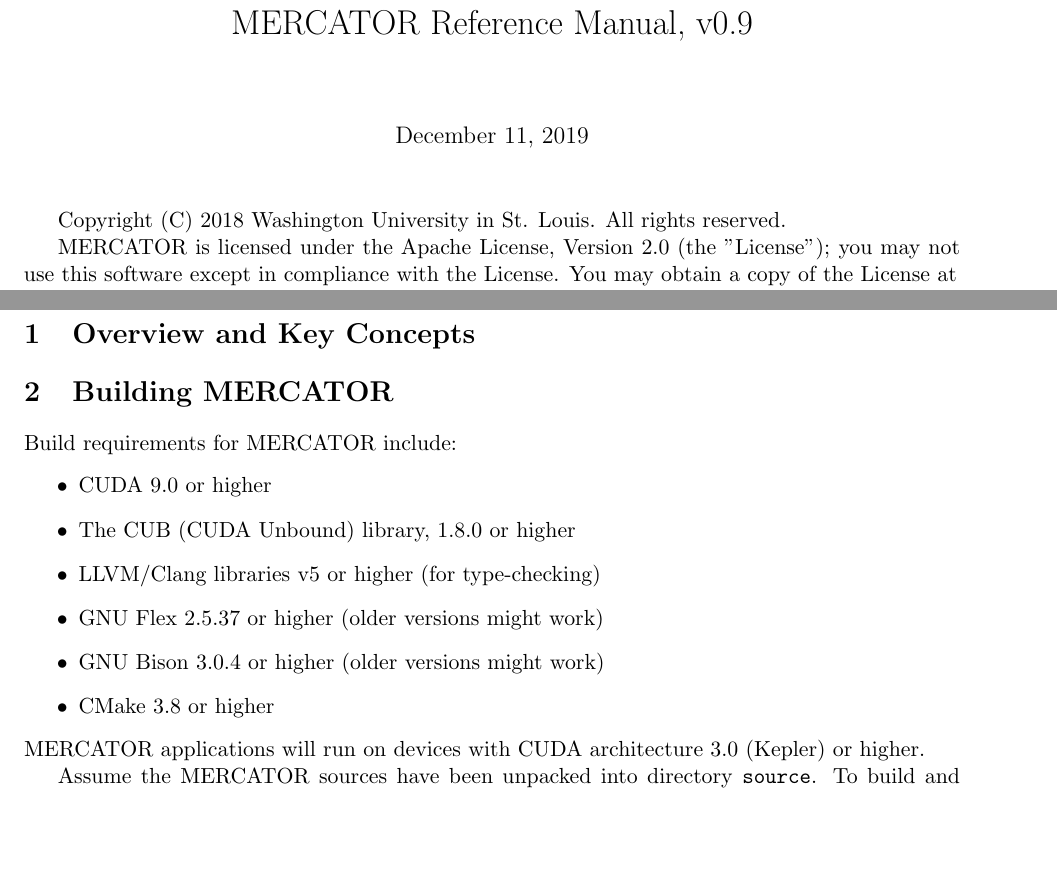
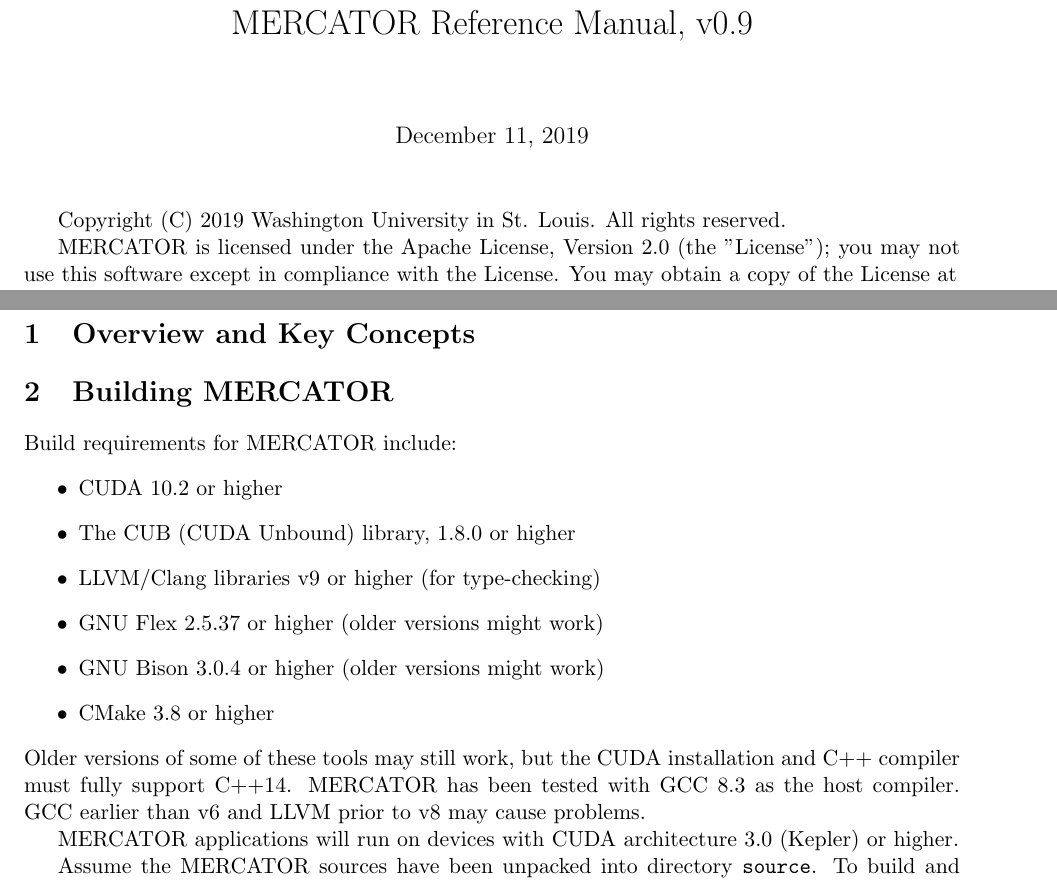
Before and after one commit to jdbuhler/mercator, a LaTeX document (doc/mercator-manual.tex): two parts of pages 1 and 2 of 20, joined at a grey line, cut so that both start at the same text, the shorter picture padded with empty space. Compiled offline with pdfLaTeX.

Commit message:
record tested versions of tools for this branch

```diff
--- a/doc/mercator-manual.tex
+++ b/doc/mercator-manual.tex
@@ -12,7 +12,7 @@
 
 \maketitle
 
-Copyright (C) 2018 Washington University in St. Louis.  All rights
+Copyright (C) 2019 Washington University in St. Louis.  All rights
 reserved.
 
 MERCATOR is licensed under the Apache License, Version 2.0 (the
@@ -47,11 +47,11 @@
 Build requirements for MERCATOR include:
 \begin{itemize}
 
-\item CUDA 9.0 or higher
+\item CUDA 10.2 or higher
 
 \item The CUB (CUDA Unbound) library, 1.8.0 or higher
 
-\item LLVM/Clang libraries v5 or higher (for type-checking)
+\item LLVM/Clang libraries v9 or higher (for type-checking)
 
 \item GNU Flex 2.5.37 or higher (older versions might work)
 
@@ -60,6 +60,11 @@
 \item CMake 3.8 or higher
 
 \end{itemize}
+Older versions of some of these tools may still work, but the CUDA
+installation and C++ compiler must fully support C++14.  MERCATOR has
+been tested with GCC 8.3 as the host compiler.  GCC earlier than v6
+and LLVM prior to v8 may cause problems.
+
 MERCATOR applications will run on devices with CUDA architecture 3.0
 (Kepler) or higher.
 
```
